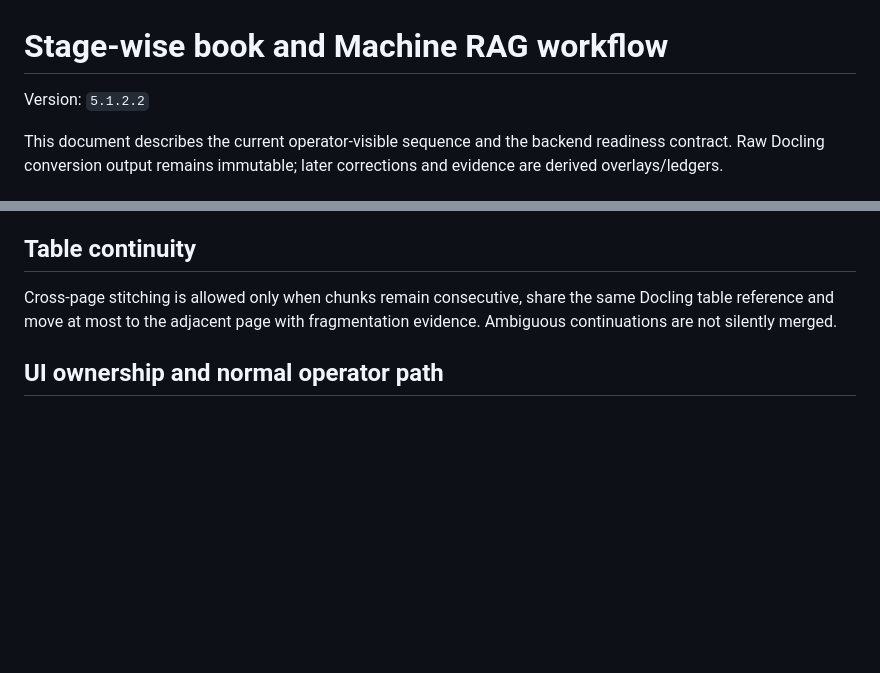
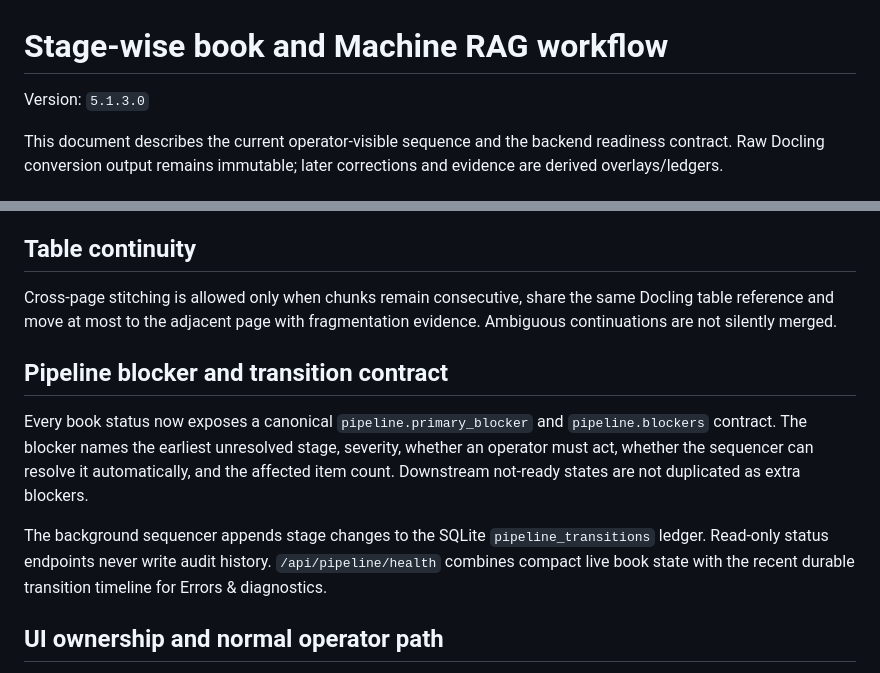
Before and after one commit to snehithgit/docling-stage2b, a Markdown page: docs/STAGEWISE_WORKFLOW.md, 2 parts joined by grey strips. Rendered like a GitHub page; blank space fills up the shorter version.

Commit message:
Document blocker and transition contracts for 5.1.3.0

```diff
--- a/docs/STAGEWISE_WORKFLOW.md
+++ b/docs/STAGEWISE_WORKFLOW.md
@@ -1,6 +1,6 @@
 # Stage-wise book and Machine RAG workflow
 
-Version: `5.1.2.2`
+Version: `5.1.3.0`
 
 This document describes the current operator-visible sequence and the backend
 readiness contract. Raw Docling conversion output remains immutable; later
@@ -109,6 +109,12 @@ Cross-page stitching is allowed only when chunks remain consecutive, share the
 same Docling table reference and move at most to the adjacent page with
 fragmentation evidence. Ambiguous continuations are not silently merged.
 
+## Pipeline blocker and transition contract
+
+Every book status now exposes a canonical `pipeline.primary_blocker` and `pipeline.blockers` contract. The blocker names the earliest unresolved stage, severity, whether an operator must act, whether the sequencer can resolve it automatically, and the affected item count. Downstream not-ready states are not duplicated as extra blockers.
+
+The background sequencer appends stage changes to the SQLite `pipeline_transitions` ledger. Read-only status endpoints never write audit history. `/api/pipeline/health` combines compact live book state with the recent durable transition timeline for Errors & diagnostics.
+
 ## UI ownership and normal operator path
 
 - **Books** — library-level state. Open a book for its single next action.
```
